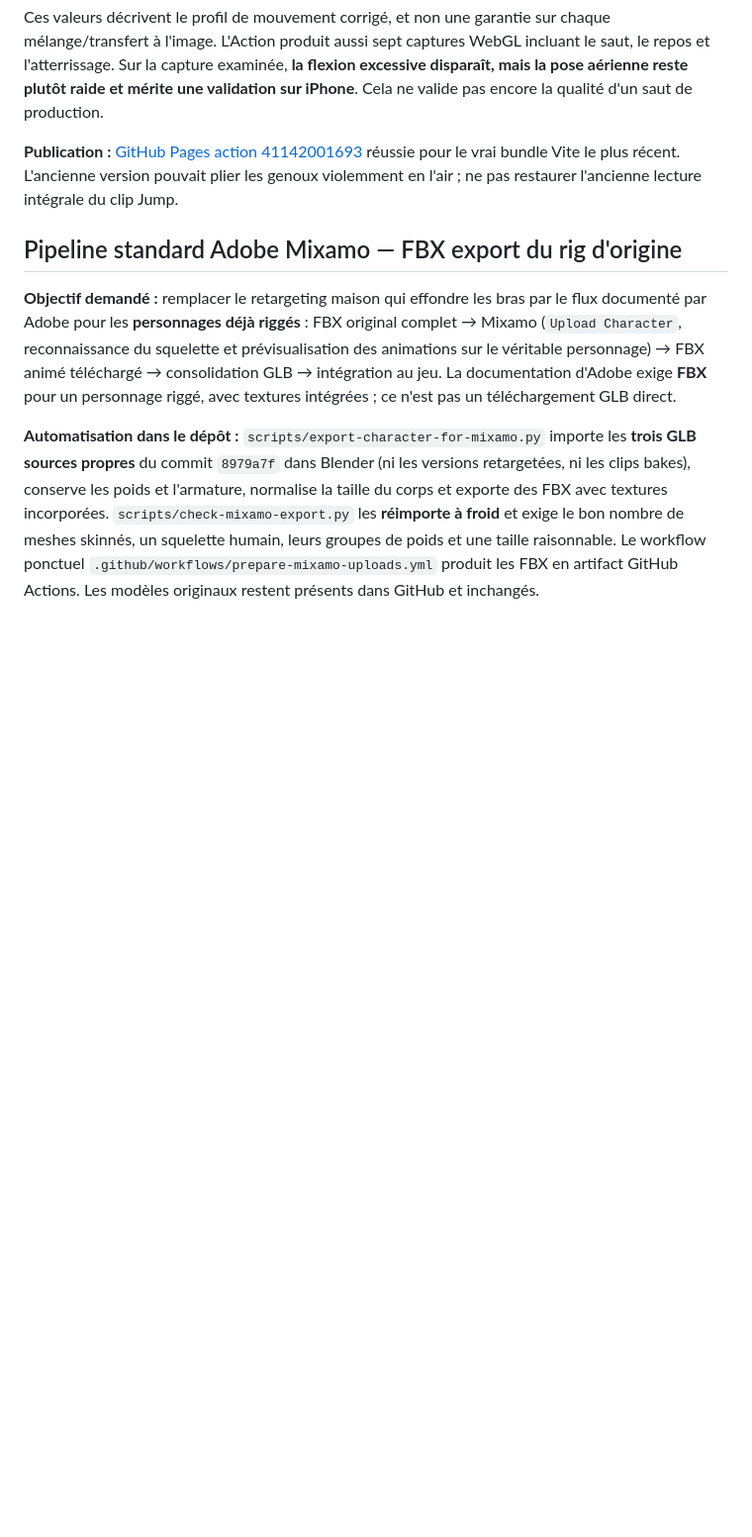
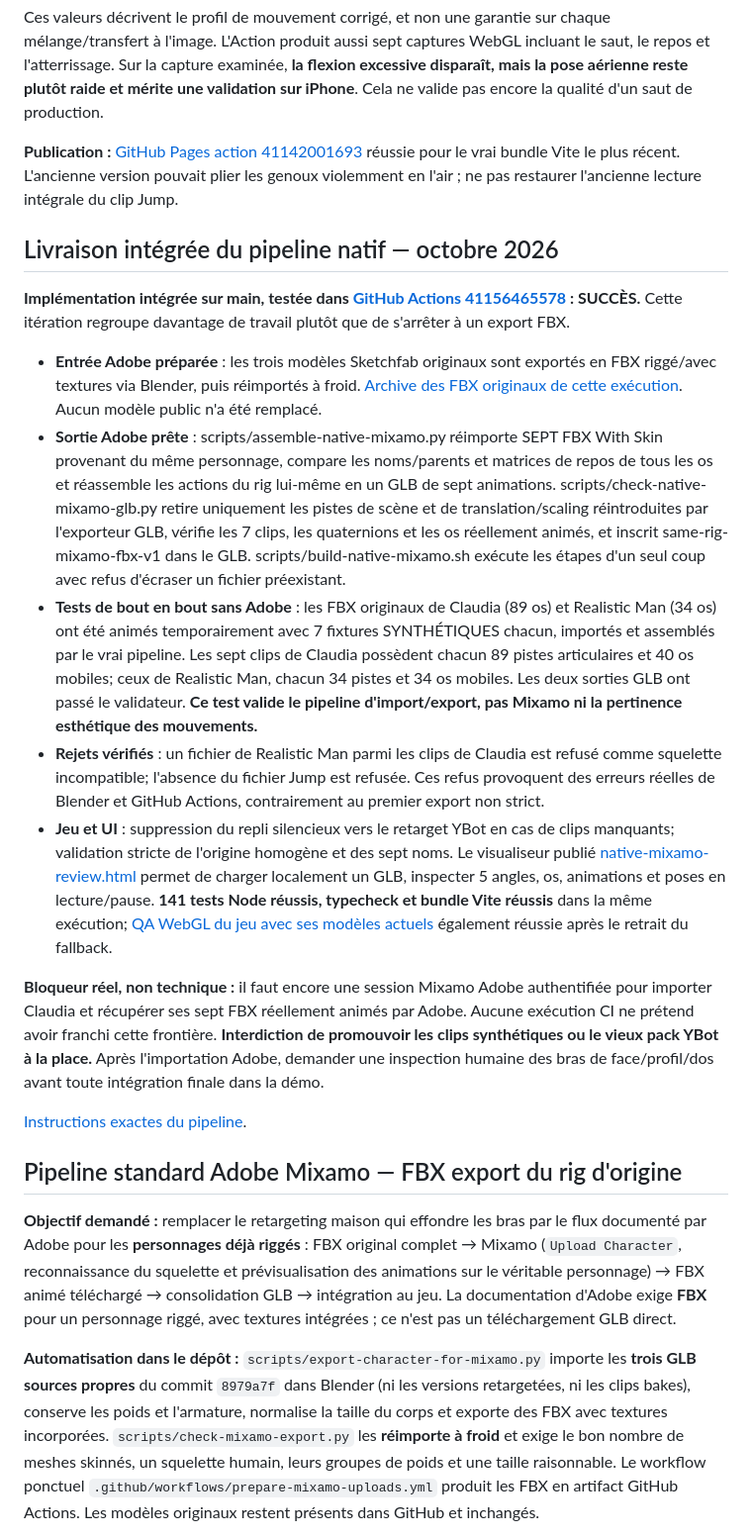
Before and after one commit to leye0/Fighters, a Markdown page: docs/production-plan.md, the part around the change. Shown at 99% size. Rendered like a GitHub page; blank space fills up the shorter version.

Commit message:
Document verified seven-clip same-rig pipeline, 141 tests and strict boundaries for Adobe visual approval

```diff
--- a/docs/production-plan.md
+++ b/docs/production-plan.md
@@ -31,6 +31,20 @@
 Ces valeurs décrivent le profil de mouvement corrigé, et non une garantie sur chaque mélange/transfert à l'image. L'Action produit aussi sept captures WebGL incluant le saut, le repos et l'atterrissage. Sur la capture examinée, **la flexion excessive disparaît, mais la pose aérienne reste plutôt raide et mérite une validation sur iPhone**. Cela ne valide pas encore la qualité d'un saut de production.
 
 **Publication :** [GitHub Pages action 41142001693](https://github.com/leye0/Fighters/actions/runs/41142001693) réussie pour le vrai bundle Vite le plus récent. L'ancienne version pouvait plier les genoux violemment en l'air ; ne pas restaurer l'ancienne lecture intégrale du clip Jump.
+
+## Livraison intégrée du pipeline natif — octobre 2026
+
+**Implémentation intégrée sur main, testée dans [GitHub Actions 41156465578](https://github.com/leye0/Fighters/actions/runs/41156465578) : SUCCÈS.** Cette itération regroupe davantage de travail plutôt que de s'arrêter à un export FBX.
+
+- **Entrée Adobe préparée** : les trois modèles Sketchfab originaux sont exportés en FBX riggé/avec textures via Blender, puis réimportés à froid. [Archive des FBX originaux de cette exécution](https://github.com/leye0/Fighters/actions/runs/41156465578/artifacts/13025870340). Aucun modèle public n'a été remplacé.
+- **Sortie Adobe prête** : scripts/assemble-native-mixamo.py réimporte SEPT FBX With Skin provenant du même personnage, compare les noms/parents et matrices de repos de tous les os et réassemble les actions du rig lui-même en un GLB de sept animations. scripts/check-native-mixamo-glb.py retire uniquement les pistes de scène et de translation/scaling réintroduites par l'exporteur GLB, vérifie les 7 clips, les quaternions et les os réellement animés, et inscrit same-rig-mixamo-fbx-v1 dans le GLB. scripts/build-native-mixamo.sh exécute les étapes d'un seul coup avec refus d'écraser un fichier préexistant.
+- **Tests de bout en bout sans Adobe** : les FBX originaux de Claudia (89 os) et Realistic Man (34 os) ont été animés temporairement avec 7 fixtures SYNTHÉTIQUES chacun, importés et assemblés par le vrai pipeline. Les sept clips de Claudia possèdent chacun 89 pistes articulaires et 40 os mobiles; ceux de Realistic Man, chacun 34 pistes et 34 os mobiles. Les deux sorties GLB ont passé le validateur. **Ce test valide le pipeline d'import/export, pas Mixamo ni la pertinence esthétique des mouvements.**
+- **Rejets vérifiés** : un fichier de Realistic Man parmi les clips de Claudia est refusé comme squelette incompatible; l'absence du fichier Jump est refusée. Ces refus provoquent des erreurs réelles de Blender et GitHub Actions, contrairement au premier export non strict.
+- **Jeu et UI** : suppression du repli silencieux vers le retarget YBot en cas de clips manquants; validation stricte de l'origine homogène et des sept noms. Le visualiseur publié [native-mixamo-review.html](https://www.streamlev.com/Fighters/site/native-mixamo-review.html) permet de charger localement un GLB, inspecter 5 angles, os, animations et poses en lecture/pause. **141 tests Node réussis, typecheck et bundle Vite réussis** dans la même exécution; [QA WebGL du jeu avec ses modèles actuels](https://github.com/leye0/Fighters/actions/runs/41156123841) également réussie après le retrait du fallback.
+
+**Bloqueur réel, non technique :** il faut encore une session Mixamo Adobe authentifiée pour importer Claudia et récupérer ses sept FBX réellement animés par Adobe. Aucune exécution CI ne prétend avoir franchi cette frontière. **Interdiction de promouvoir les clips synthétiques ou le vieux pack YBot à la place.** Après l'importation Adobe, demander une inspection humaine des bras de face/profil/dos avant toute intégration finale dans la démo.
+
+[Instructions exactes du pipeline](mixamo-native-pipeline.md).
 
 ## Pipeline standard Adobe Mixamo — FBX export du rig d'origine
 
```
